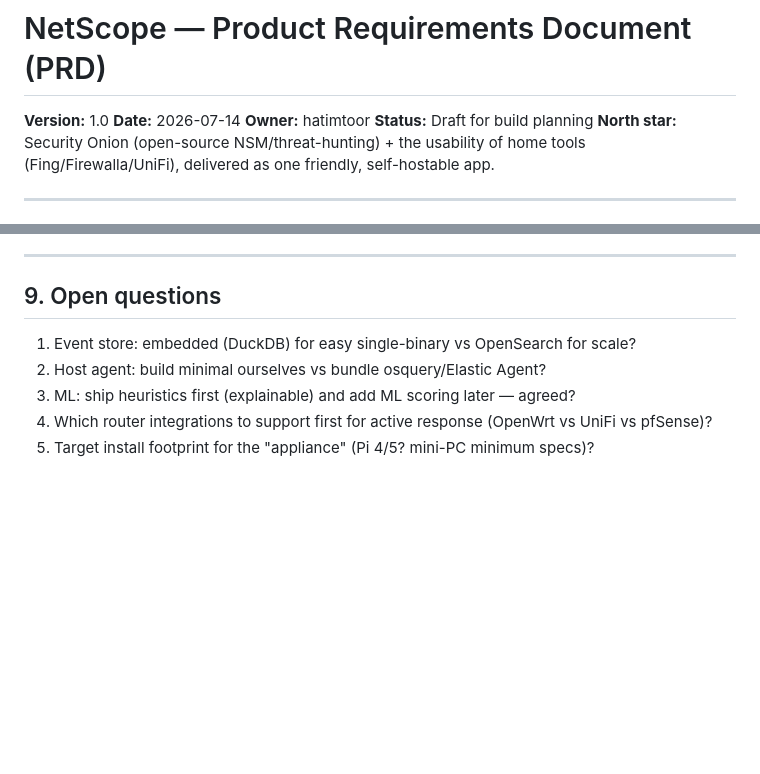
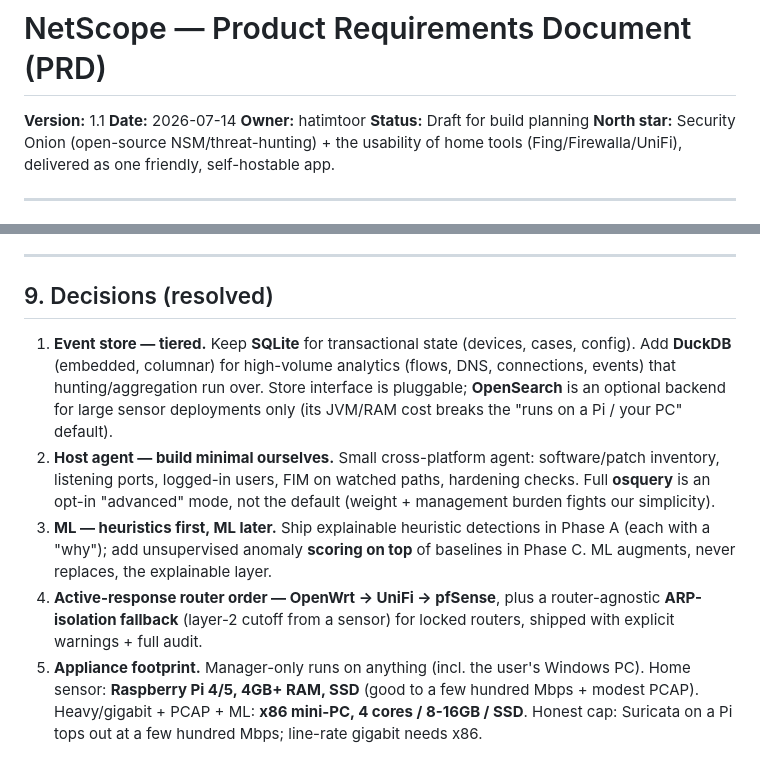
Before and after one commit to hatimtoor/OG-Network-Scanner, a Markdown page: docs/PRD.md, 2 parts joined by grey strips. Drawn GitHub-style; blank space fills up the shorter version.

Commit message:
docs: resolve PRD open questions into decisions (v1.1)

```diff
--- a/docs/PRD.md
+++ b/docs/PRD.md
@@ -1,6 +1,6 @@
 # NetScope — Product Requirements Document (PRD)
 
-**Version:** 1.0
+**Version:** 1.1
 **Date:** 2026-07-14
 **Owner:** hatimtoor
 **Status:** Draft for build planning
@@ -229,10 +229,24 @@ opt-in for depth.
 
 ---
 
-## 9. Open questions
+## 9. Decisions (resolved)
 
-1. Event store: embedded (DuckDB) for easy single-binary vs OpenSearch for scale?
-2. Host agent: build minimal ourselves vs bundle osquery/Elastic Agent?
-3. ML: ship heuristics first (explainable) and add ML scoring later — agreed?
-4. Which router integrations to support first for active response (OpenWrt vs UniFi vs pfSense)?
-5. Target install footprint for the "appliance" (Pi 4/5? mini-PC minimum specs)?
+1. **Event store — tiered.** Keep **SQLite** for transactional state (devices, cases,
+   config). Add **DuckDB** (embedded, columnar) for high-volume analytics (flows, DNS,
+   connections, events) that hunting/aggregation run over. Store interface is
+   pluggable; **OpenSearch** is an optional backend for large sensor deployments only
+   (its JVM/RAM cost breaks the "runs on a Pi / your PC" default).
+2. **Host agent — build minimal ourselves.** Small cross-platform agent: software/patch
+   inventory, listening ports, logged-in users, FIM on watched paths, hardening checks.
+   Full **osquery** is an opt-in "advanced" mode, not the default (weight + management
+   burden fights our simplicity).
+3. **ML — heuristics first, ML later.** Ship explainable heuristic detections in
+   Phase A (each with a "why"); add unsupervised anomaly **scoring on top** of baselines
+   in Phase C. ML augments, never replaces, the explainable layer.
+4. **Active-response router order — OpenWrt → UniFi → pfSense**, plus a router-agnostic
+   **ARP-isolation fallback** (layer-2 cutoff from a sensor) for locked routers, shipped
+   with explicit warnings + full audit.
+5. **Appliance footprint.** Manager-only runs on anything (incl. the user's Windows PC).
+   Home sensor: **Raspberry Pi 4/5, 4GB+ RAM, SSD** (good to a few hundred Mbps + modest
+   PCAP). Heavy/gigabit + PCAP + ML: **x86 mini-PC, 4 cores / 8-16GB / SSD**. Honest cap:
+   Suricata on a Pi tops out at a few hundred Mbps; line-rate gigabit needs x86.
```
